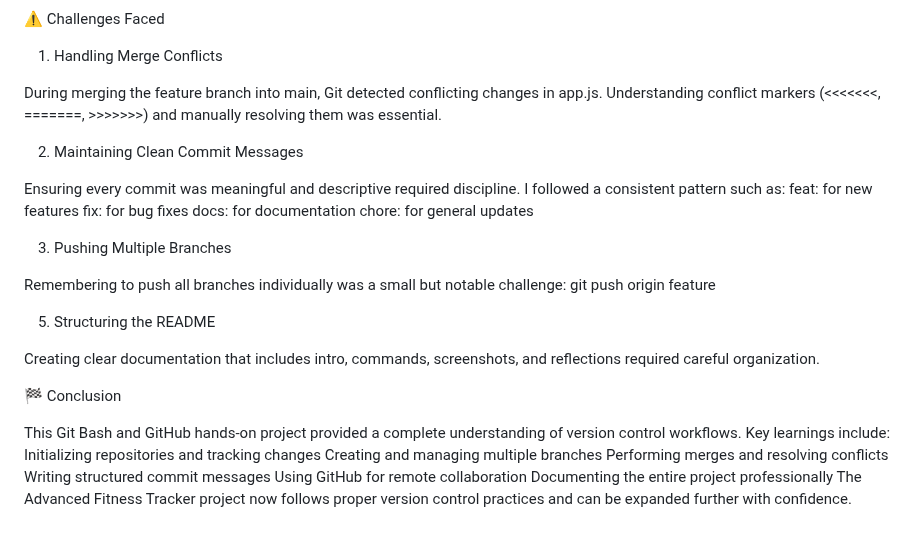
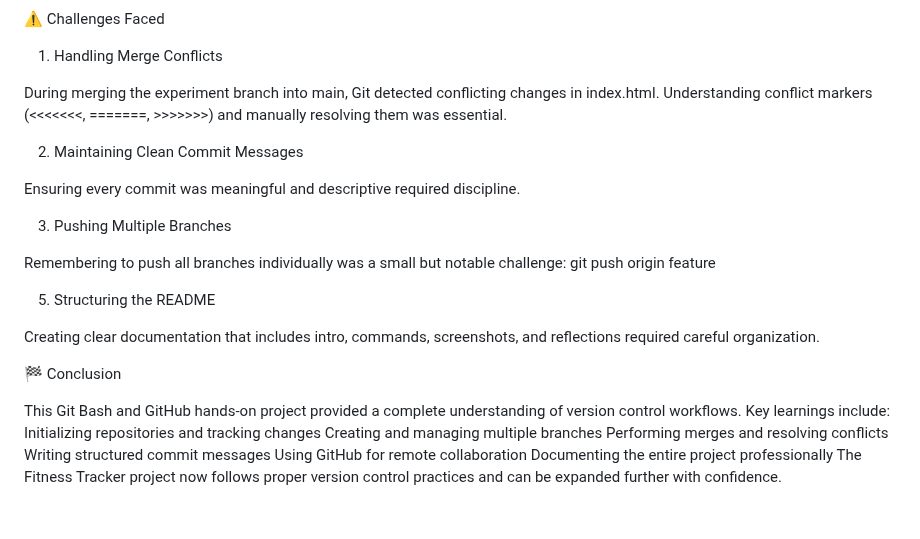
Before and after one commit to Aditi139/FitTrack, a Markdown page: README.md, the part around the change. Drawn GitHub-style.

```diff
--- a/README.md
+++ b/README.md
@@ -94,17 +94,12 @@ git log
 ⚠️ Challenges Faced
 1. Handling Merge Conflicts
 
-During merging the feature branch into main, Git detected conflicting changes in app.js.
+During merging the experiment branch into main, Git detected conflicting changes in index.html.
 Understanding conflict markers (<<<<<<<, =======, >>>>>>>) and manually resolving them was essential.
 
 2. Maintaining Clean Commit Messages
 
 Ensuring every commit was meaningful and descriptive required discipline.
-I followed a consistent pattern such as:
-feat: for new features
-fix: for bug fixes
-docs: for documentation
-chore: for general updates
 
 3. Pushing Multiple Branches
 
@@ -125,4 +120,4 @@ Performing merges and resolving conflicts
 Writing structured commit messages
 Using GitHub for remote collaboration
 Documenting the entire project professionally
-The Advanced Fitness Tracker project now follows proper version control practices and can be expanded further with confidence.
+The Fitness Tracker project now follows proper version control practices and can be expanded further with confidence.
```
